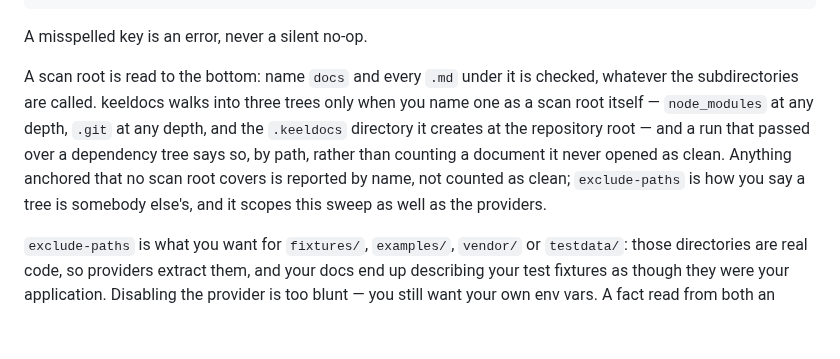
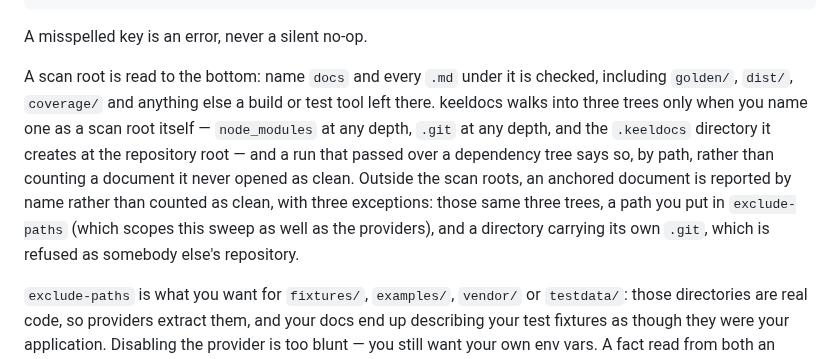
Before and after one commit to SherifMoShalaby/keeldocs, a Markdown page: README.md, the part around the change. Drawn GitHub-style; blank space fills up the shorter version.

Commit message:
docs: the README sentence describing the new rule was true of more cases than the code is
The paragraph e9ea10a added to README's Configuration section made two universal
claims, and both are false for a case the paragraph never names.

"every `.md` under it is checked, whatever the subdirectories are called" is
wrong for exactly the two subdirectories that still matter: measured on this
tree, an anchored, drifting document at `docs/.git/hidden.md` and at
`docs/node_modules/…` under `dirs = ["docs"]` both exit 0 CLEAN with an empty
data.top. The next sentence names all three unread trees, so the paragraph as a
whole was not misleading - but the sentence standing alone said the opposite of
the thing the change is about, which is that three names still decide something.
It now says "including `golden/`, `dist/`, `coverage/` and anything else a build
or test tool left there", which is what was actually rescued and is true.

"Anything anchored that no scan root covers is reported by name, not counted as
clean" is wrong for a nested checkout. Measured: an anchored document at
`vendor/other/api.md`, where `vendor/other/` carries its own `.git`, exits 0
CLEAN with nothing in data.unscanned - the sweep refuses somebody else's
repository and says nothing, which is 0.4.2 behaviour the 0.4.2 changelog states
and this new sentence quietly generalised away. The three exceptions - the unread
trees, `exclude-paths`, and a directory with its own `.git` - are now named in the
sentence that makes the claim.

What it would have cost: a README paragraph is the only description of this rule
a user ever reads, and this repository has shipped that defect before - the
0.4.1 fix was pnpm-only while three documents said it was not. A tool whose claim
is "your documentation is not lying to you" cannot ship a sentence that is true of
five cases out of seven.

No code changed. 191 unit tests, 98 harness checks, both green; `keeldocs check`
on this repo CLEAN at 12/12 surfaces, exit 0, `node_modules` named.

Co-Authored-By: Claude Opus 5 <noreply@anthropic.com>

```diff
--- a/README.md
+++ b/README.md
@@ -198,13 +198,16 @@ keys = ["acme:<spki-base64>"]      # trusted signers for third-party providers
 A misspelled key is an error, never a silent no-op.
 
 A scan root is read to the bottom: name `docs` and every `.md` under it is
-checked, whatever the subdirectories are called. keeldocs walks into three trees
-only when you name one as a scan root itself — `node_modules` at any depth, `.git`
-at any depth, and the `.keeldocs` directory it creates at the repository root —
-and a run that passed over a dependency tree says so, by path, rather than
-counting a document it never opened as clean. Anything anchored that no scan root
-covers is reported by name, not counted as clean; `exclude-paths` is how you say
-a tree is somebody else's, and it scopes this sweep as well as the providers.
+checked, including `golden/`, `dist/`, `coverage/` and anything else a build or
+test tool left there. keeldocs walks into three trees only when you name one as a
+scan root itself — `node_modules` at any depth, `.git` at any depth, and the
+`.keeldocs` directory it creates at the repository root — and a run that passed
+over a dependency tree says so, by path, rather than counting a document it never
+opened as clean. Outside the scan roots, an anchored document is reported by name
+rather than counted as clean, with three exceptions: those same three trees, a
+path you put in `exclude-paths` (which scopes this sweep as well as the
+providers), and a directory carrying its own `.git`, which is refused as somebody
+else's repository.
 
 `exclude-paths` is what you want for `fixtures/`, `examples/`, `vendor/` or
 `testdata/`: those directories are real code, so providers extract them, and your
```
